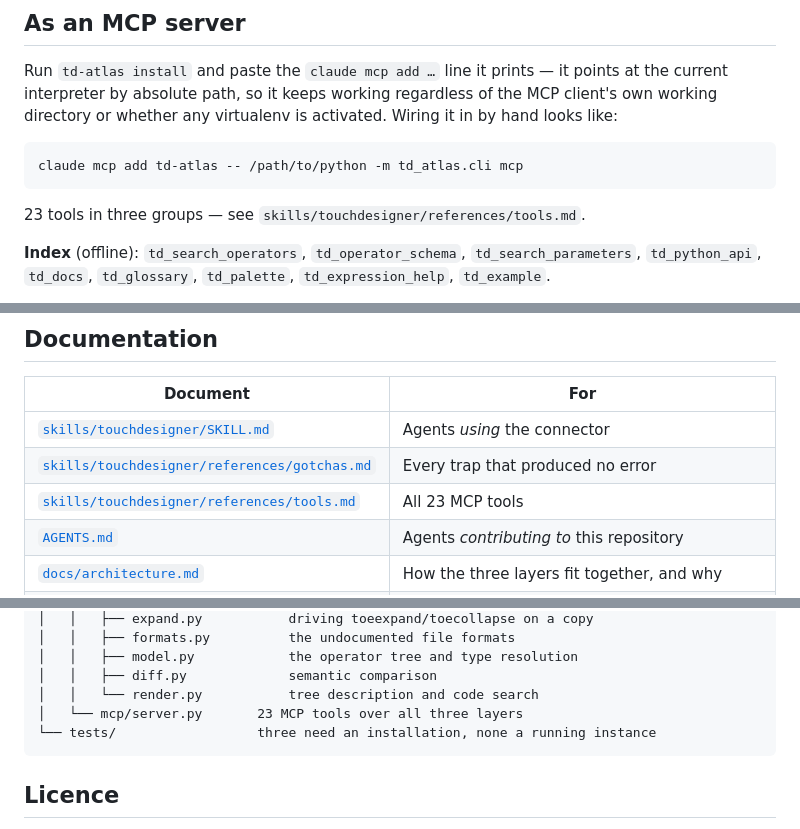
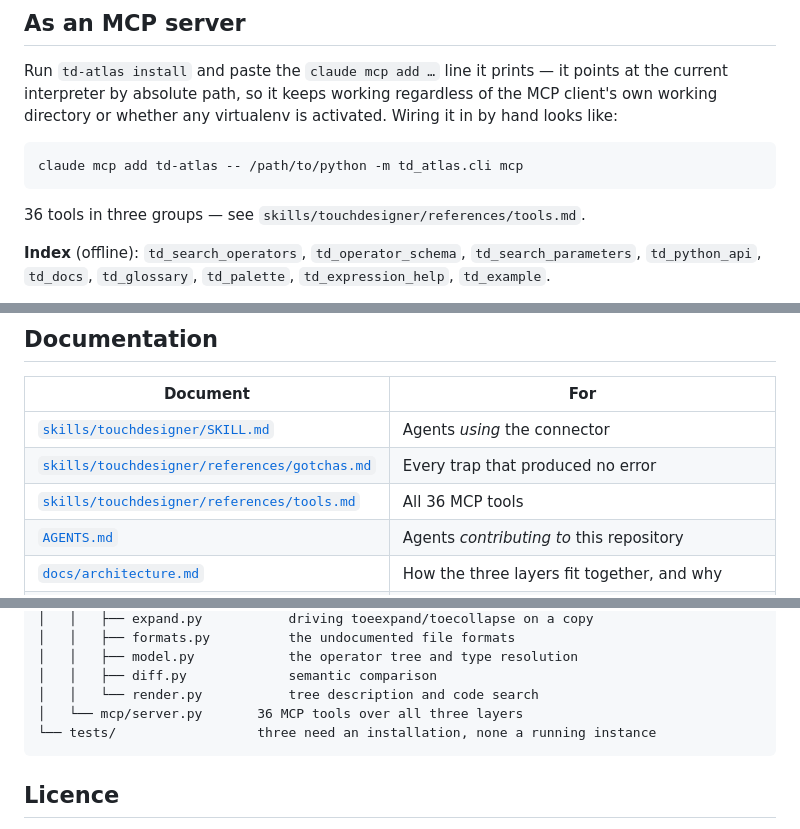
Before and after one commit to grigabyte/td-atlas, a Markdown page: README.md, 3 parts joined by grey strips. Rendered like a GitHub page.

Commit message:
Item 15 done; bring the tool count in the README up to what ships

````diff
--- a/README.md
+++ b/README.md
@@ -149,7 +149,7 @@ virtualenv is activated. Wiring it in by hand looks like:
 claude mcp add td-atlas -- /path/to/python -m td_atlas.cli mcp
 ```
 
-23 tools in three groups — see `skills/touchdesigner/references/tools.md`.
+36 tools in three groups — see `skills/touchdesigner/references/tools.md`.
 
 **Index** (offline): `td_search_operators`, `td_operator_schema`,
 `td_search_parameters`, `td_python_api`, `td_docs`, `td_glossary`,
@@ -216,7 +216,7 @@ unlocks the rest.
 | --- | --- |
 | [`skills/touchdesigner/SKILL.md`](skills/touchdesigner/SKILL.md) | Agents *using* the connector |
 | [`skills/touchdesigner/references/gotchas.md`](skills/touchdesigner/references/gotchas.md) | Every trap that produced no error |
-| [`skills/touchdesigner/references/tools.md`](skills/touchdesigner/references/tools.md) | All 23 MCP tools |
+| [`skills/touchdesigner/references/tools.md`](skills/touchdesigner/references/tools.md) | All 36 MCP tools |
 | [`AGENTS.md`](AGENTS.md) | Agents *contributing to* this repository |
 | [`docs/architecture.md`](docs/architecture.md) | How the three layers fit together, and why |
 | [`docs/formats.md`](docs/formats.md) | The reverse-engineered `.toe`/`.tox` format, with evidence |
@@ -277,7 +277,7 @@ td-atlas/
 │   │   ├── model.py            the operator tree and type resolution
 │   │   ├── diff.py             semantic comparison
 │   │   └── render.py           tree description and code search
-│   └── mcp/server.py       23 MCP tools over all three layers
+│   └── mcp/server.py       36 MCP tools over all three layers
 └── tests/                  three need an installation, none a running instance
 ```
 
````
